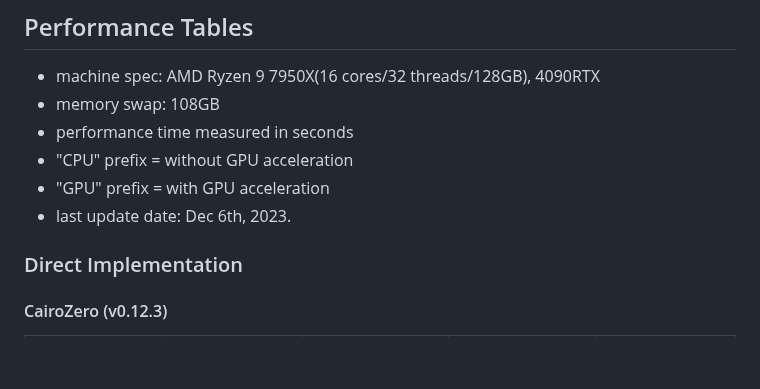
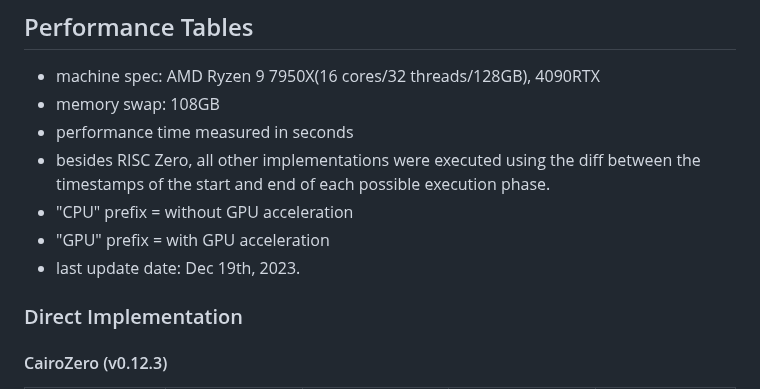
Before and after one commit to runtimeverification/proof-checker, a Markdown page: Performance.md, the part around the change. GitHub-like rendering; blank space fills up the shorter version.

Commit message:
Adding comments about the way we measure time

```diff
--- a/Performance.md
+++ b/Performance.md
@@ -54,9 +54,11 @@ We consider the following ZK backends:
 - machine spec: AMD Ryzen 9 7950X(16 cores/32 threads/128GB), 4090RTX
 - memory swap: 108GB
 - performance time measured in seconds
+- besides RISC Zero, all other implementations were executed using the diff between
+  the timestamps of the start and end of each possible execution phase.
 - "CPU" prefix = without GPU acceleration
 - "GPU" prefix = with GPU acceleration
-- last update date: Dec 6th, 2023.
+- last update date: Dec 19th, 2023.
 
 ### Direct Implementation
 
```
